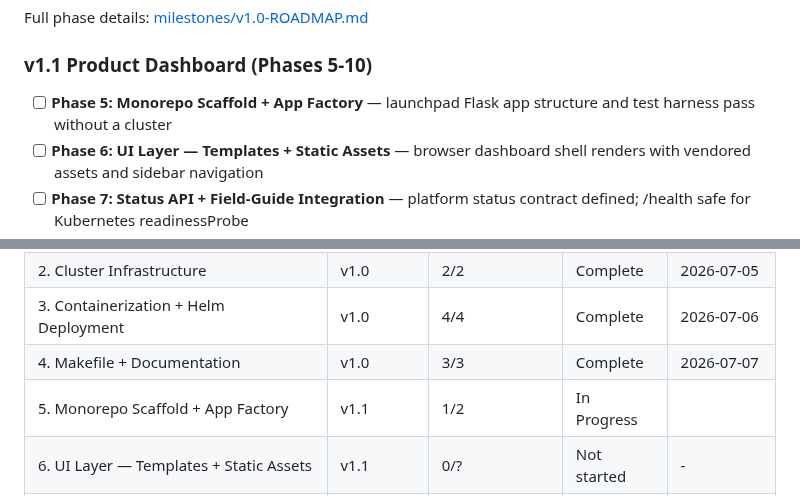
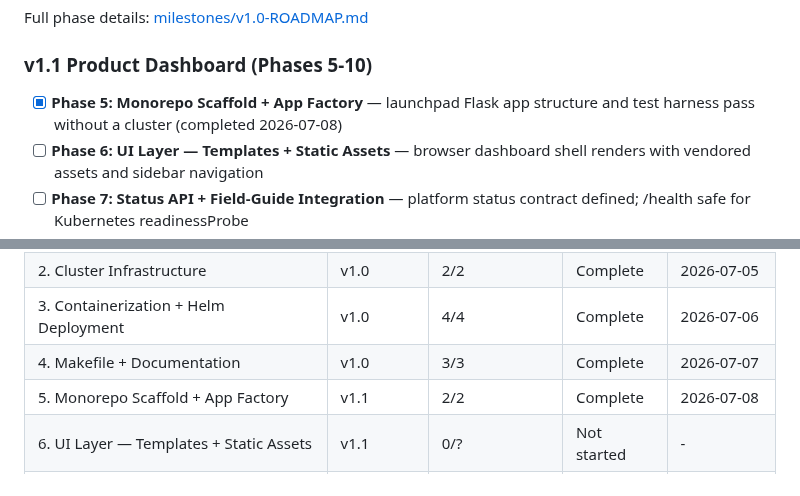
Before and after one commit to Dude775/k8s-launchpad, a Markdown page: .planning/ROADMAP.md, 2 parts joined by grey strips. Rendered like a GitHub page; folded sections open.

```diff
--- a/.planning/ROADMAP.md
+++ b/.planning/ROADMAP.md
@@ -21,7 +21,7 @@ Full phase details: [milestones/v1.0-ROADMAP.md](milestones/v1.0-ROADMAP.md)
 
 ### v1.1 Product Dashboard (Phases 5-10)
 
-- [ ] **Phase 5: Monorepo Scaffold + App Factory** — launchpad Flask app structure and test harness pass without a cluster
+- [x] **Phase 5: Monorepo Scaffold + App Factory** — launchpad Flask app structure and test harness pass without a cluster (completed 2026-07-08)
 - [ ] **Phase 6: UI Layer — Templates + Static Assets** — browser dashboard shell renders with vendored assets and sidebar navigation
 - [ ] **Phase 7: Status API + Field-Guide Integration** — platform status contract defined; /health safe for Kubernetes readinessProbe
 - [ ] **Phase 8: Helm Chart + K8s Diagnostics** — launchpad deploys to kind via Helm with RBAC; diagnostics page shows live cluster state
@@ -113,7 +113,7 @@ Full phase details: [milestones/v1.0-ROADMAP.md](milestones/v1.0-ROADMAP.md)
 | 2. Cluster Infrastructure | v1.0 | 2/2 | Complete | 2026-07-05 |
 | 3. Containerization + Helm Deployment | v1.0 | 4/4 | Complete | 2026-07-06 |
 | 4. Makefile + Documentation | v1.0 | 3/3 | Complete | 2026-07-07 |
-| 5. Monorepo Scaffold + App Factory | v1.1 | 1/2 | In Progress|  |
+| 5. Monorepo Scaffold + App Factory | v1.1 | 2/2 | Complete   | 2026-07-08 |
 | 6. UI Layer — Templates + Static Assets | v1.1 | 0/? | Not started | - |
 | 7. Status API + Field-Guide Integration | v1.1 | 0/? | Not started | - |
 | 8. Helm Chart + K8s Diagnostics | v1.1 | 0/? | Not started | - |
```
Also changed, not shown: other parts of .planning/ROADMAP.md (+1 -1 lines), .planning/STATE.md (+6 -6 lines), 1 other file.
